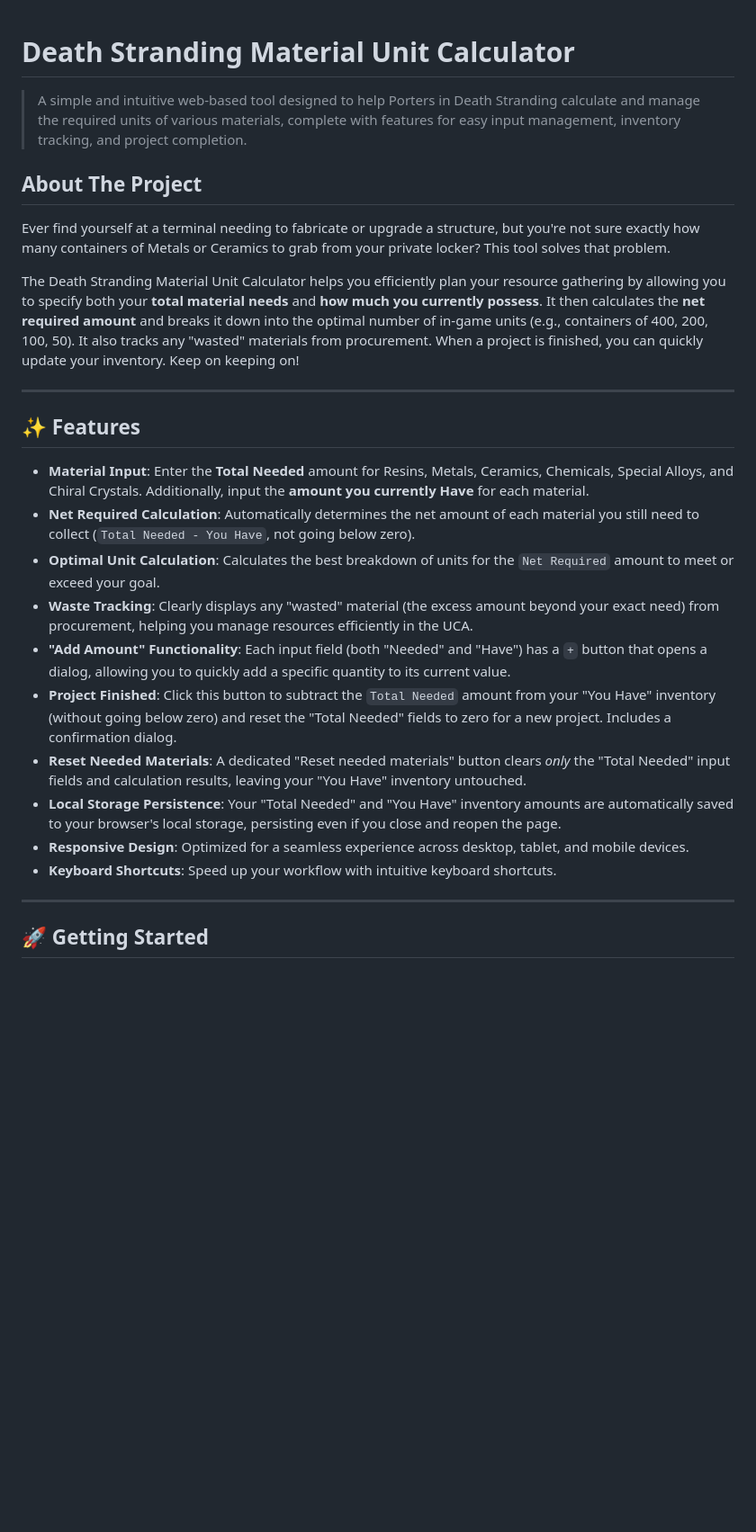
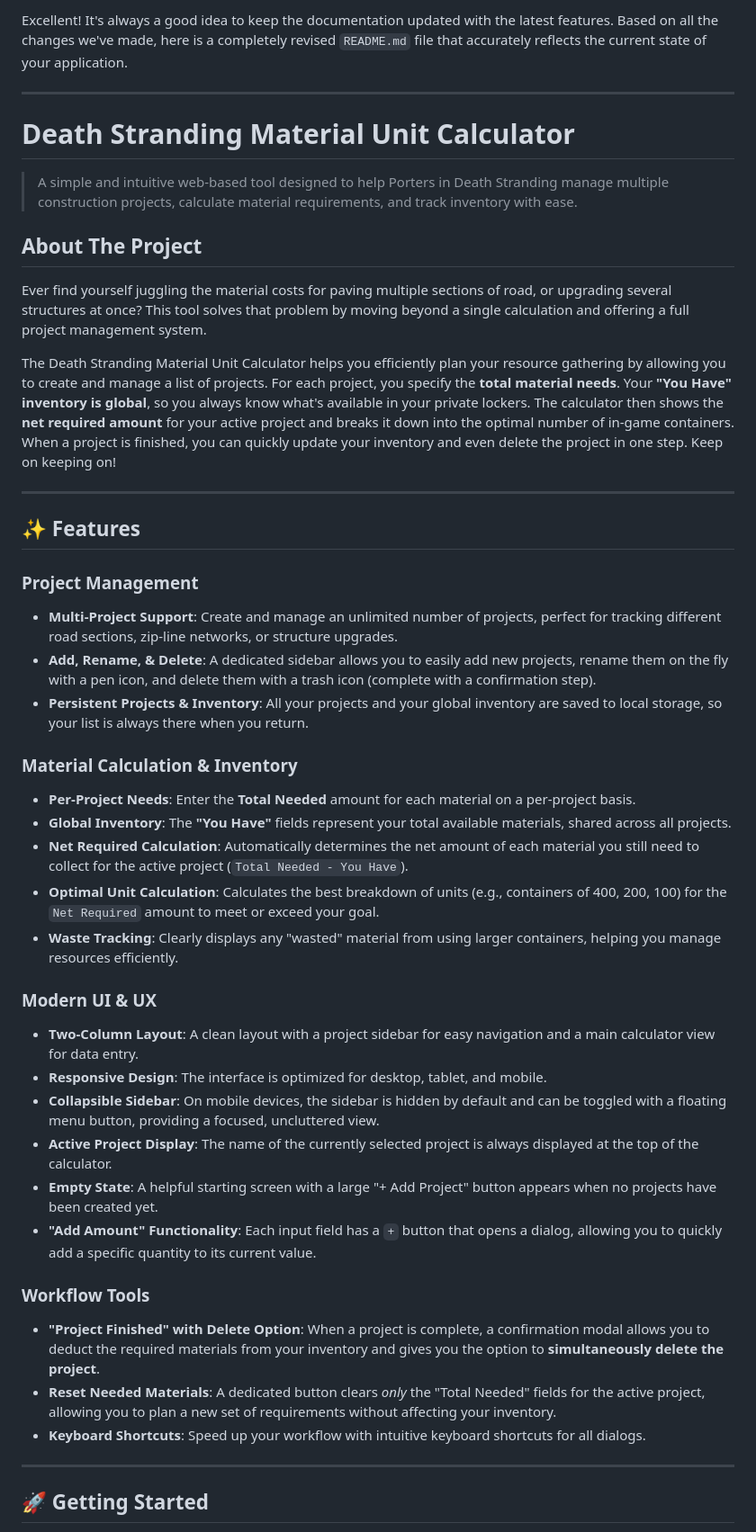
Before and after one commit to BusyDeliverer/DSMatCalc, a Markdown page: README.md, the part around one of its changes. Shown at 90% size. Drawn GitHub-style; blank space fills up the shorter version.

```diff
--- a/README.md
+++ b/README.md
@@ -1,27 +1,45 @@
+Excellent! It's always a good idea to keep the documentation updated with the latest features. Based on all the changes we've made, here is a completely revised `README.md` file that accurately reflects the current state of your application.
+
+---
+
 # Death Stranding Material Unit Calculator
 
-> A simple and intuitive web-based tool designed to help Porters in Death Stranding calculate and manage the required units of various materials, complete with features for easy input management, inventory tracking, and project completion.
+> A simple and intuitive web-based tool designed to help Porters in Death Stranding manage multiple construction projects, calculate material requirements, and track inventory with ease.
 
 ## About The Project
 
-Ever find yourself at a terminal needing to fabricate or upgrade a structure, but you're not sure exactly how many containers of Metals or Ceramics to grab from your private locker? This tool solves that problem.
+Ever find yourself juggling the material costs for paving multiple sections of road, or upgrading several structures at once? This tool solves that problem by moving beyond a single calculation and offering a full project management system.
 
-The Death Stranding Material Unit Calculator helps you efficiently plan your resource gathering by allowing you to specify both your **total material needs** and **how much you currently possess**. It then calculates the **net required amount** and breaks it down into the optimal number of in-game units (e.g., containers of 400, 200, 100, 50). It also tracks any "wasted" materials from procurement. When a project is finished, you can quickly update your inventory. Keep on keeping on!
+The Death Stranding Material Unit Calculator helps you efficiently plan your resource gathering by allowing you to create and manage a list of projects. For each project, you specify the **total material needs**. Your **"You Have" inventory is global**, so you always know what's available in your private lockers. The calculator then shows the **net required amount** for your active project and breaks it down into the optimal number of in-game containers. When a project is finished, you can quickly update your inventory and even delete the project in one step. Keep on keeping on!
 
 ---
 
 ## ✨ Features
 
-* **Material Input**: Enter the **Total Needed** amount for Resins, Metals, Ceramics, Chemicals, Special Alloys, and Chiral Crystals. Additionally, input the **amount you currently Have** for each material.
-* **Net Required Calculation**: Automatically determines the net amount of each material you still need to collect (`Total Needed - You Have`, not going below zero).
-* **Optimal Unit Calculation**: Calculates the best breakdown of units for the `Net Required` amount to meet or exceed your goal.
-* **Waste Tracking**: Clearly displays any "wasted" material (the excess amount beyond your exact need) from procurement, helping you manage resources efficiently in the UCA.
-* **"Add Amount" Functionality**: Each input field (both "Needed" and "Have") has a `+` button that opens a dialog, allowing you to quickly add a specific quantity to its current value.
-* **Project Finished**: Click this button to subtract the `Total Needed` amount from your "You Have" inventory (without going below zero) and reset the "Total Needed" fields to zero for a new project. Includes a confirmation dialog.
-* **Reset Needed Materials**: A dedicated "Reset needed materials" button clears *only* the "Total Needed" input fields and calculation results, leaving your "You Have" inventory untouched.
-* **Local Storage Persistence**: Your "Total Needed" and "You Have" inventory amounts are automatically saved to your browser's local storage, persisting even if you close and reopen the page.
-* **Responsive Design**: Optimized for a seamless experience across desktop, tablet, and mobile devices.
-* **Keyboard Shortcuts**: Speed up your workflow with intuitive keyboard shortcuts.
+### Project Management
+* **Multi-Project Support**: Create and manage an unlimited number of projects, perfect for tracking different road sections, zip-line networks, or structure upgrades.
+* **Add, Rename, & Delete**: A dedicated sidebar allows you to easily add new projects, rename them on the fly with a pen icon, and delete them with a trash icon (complete with a confirmation step).
+* **Persistent Projects & Inventory**: All your projects and your global inventory are saved to local storage, so your list is always there when you return.
+
+### Material Calculation & Inventory
+* **Per-Project Needs**: Enter the **Total Needed** amount for each material on a per-project basis.
+* **Global Inventory**: The **"You Have"** fields represent your total available materials, shared across all projects.
+* **Net Required Calculation**: Automatically determines the net amount of each material you still need to collect for the active project (`Total Needed - You Have`).
+* **Optimal Unit Calculation**: Calculates the best breakdown of units (e.g., containers of 400, 200, 100) for the `Net Required` amount to meet or exceed your goal.
+* **Waste Tracking**: Clearly displays any "wasted" material from using larger containers, helping you manage resources efficiently.
+
+### Modern UI & UX
+* **Two-Column Layout**: A clean layout with a project sidebar for easy navigation and a main calculator view for data entry.
+* **Responsive Design**: The interface is optimized for desktop, tablet, and mobile.
+* **Collapsible Sidebar**: On mobile devices, the sidebar is hidden by default and can be toggled with a floating menu button, providing a focused, uncluttered view.
+* **Active Project Display**: The name of the currently selected project is always displayed at the top of the calculator.
+* **Empty State**: A helpful starting screen with a large "+ Add Project" button appears when no projects have been created yet.
+* **"Add Amount" Functionality**: Each input field has a `+` button that opens a dialog, allowing you to quickly add a specific quantity to its current value.
+
+### Workflow Tools
+* **"Project Finished" with Delete Option**: When a project is complete, a confirmation modal allows you to deduct the required materials from your inventory and gives you the option to **simultaneously delete the project**.
+* **Reset Needed Materials**: A dedicated button clears *only* the "Total Needed" fields for the active project, allowing you to plan a new set of requirements without affecting your inventory.
+* **Keyboard Shortcuts**: Speed up your workflow with intuitive keyboard shortcuts for all dialogs.
 
 ---
 
```
Also changed, not shown: other parts of README.md (+11 -9 lines).
